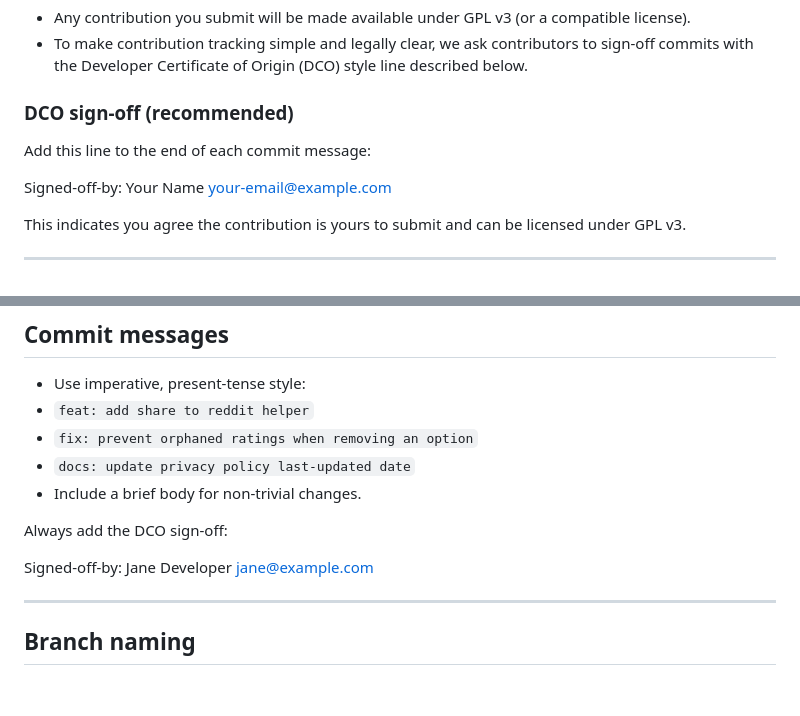
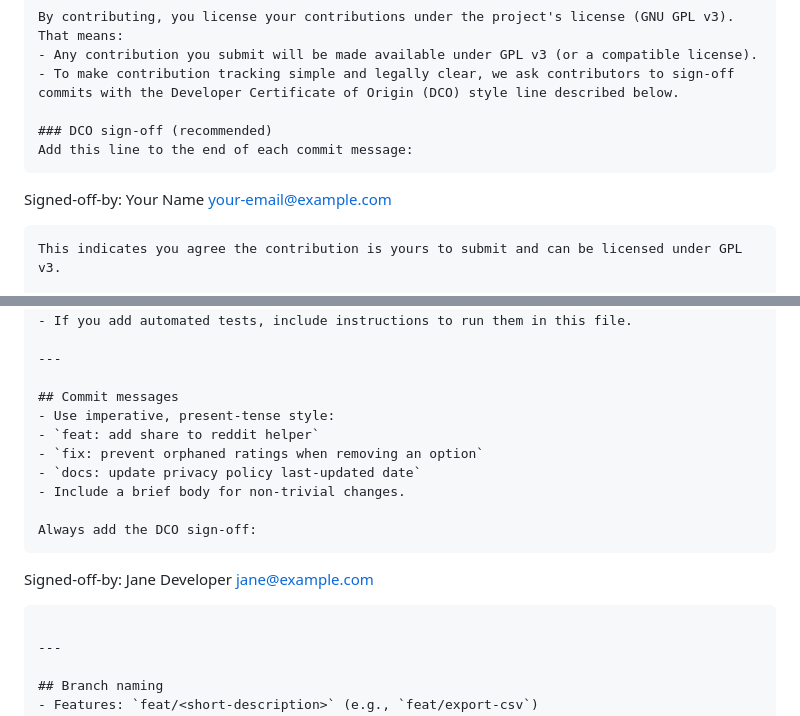
Before and after one commit to arunkumarkundra/choicease, a Markdown page: CONTRIBUTING.md, 2 parts joined by grey strips. Drawn GitHub-style; blank space fills up the shorter version.

`````diff
--- a/CONTRIBUTING.md
+++ b/CONTRIBUTING.md
@@ -27,10 +29,11 @@ By contributing, you license your contributions under the project's license (GNU
 
 ### DCO sign-off (recommended)
 Add this line to the end of each commit message:
+```
 
+Signed-off-by: Your Name [your-email@example.com](mailto:your-email@example.com)
 
-Signed-off-by: Your Name your-email@example.com
-
+```
 This indicates you agree the contribution is yours to submit and can be licensed under GPL v3.
 
 ---
@@ -121,10 +124,11 @@ cd choicease
 - Include a brief body for non-trivial changes.
 
 Always add the DCO sign-off:
+````
 
+Signed-off-by: Jane Developer [jane@example.com](mailto:jane@example.com)
 
-Signed-off-by: Jane Developer jane@example.com
-
+```
 
 ---
 
`````
Also changed, not shown: other parts of CONTRIBUTING.md (+45 -39 lines).
